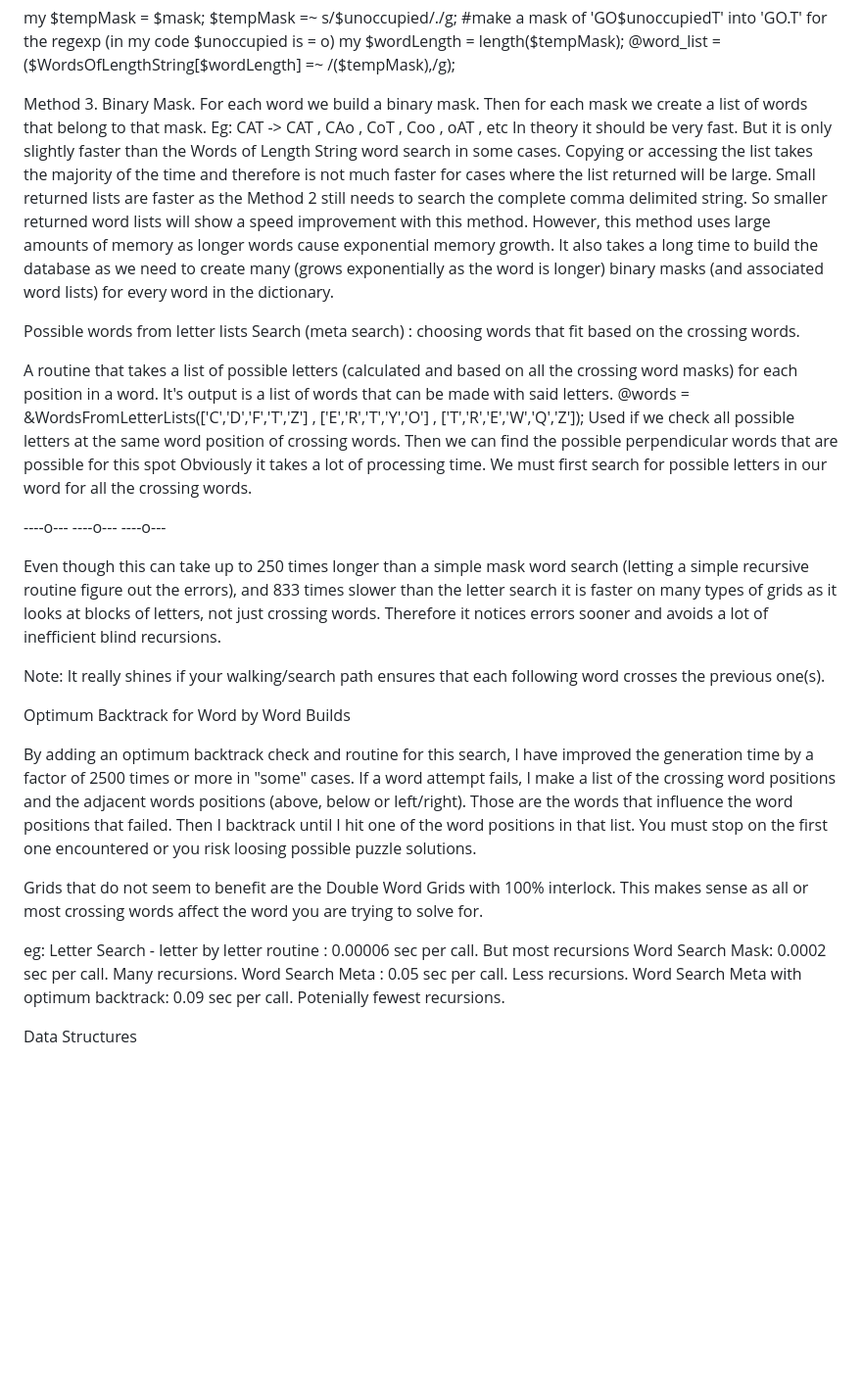
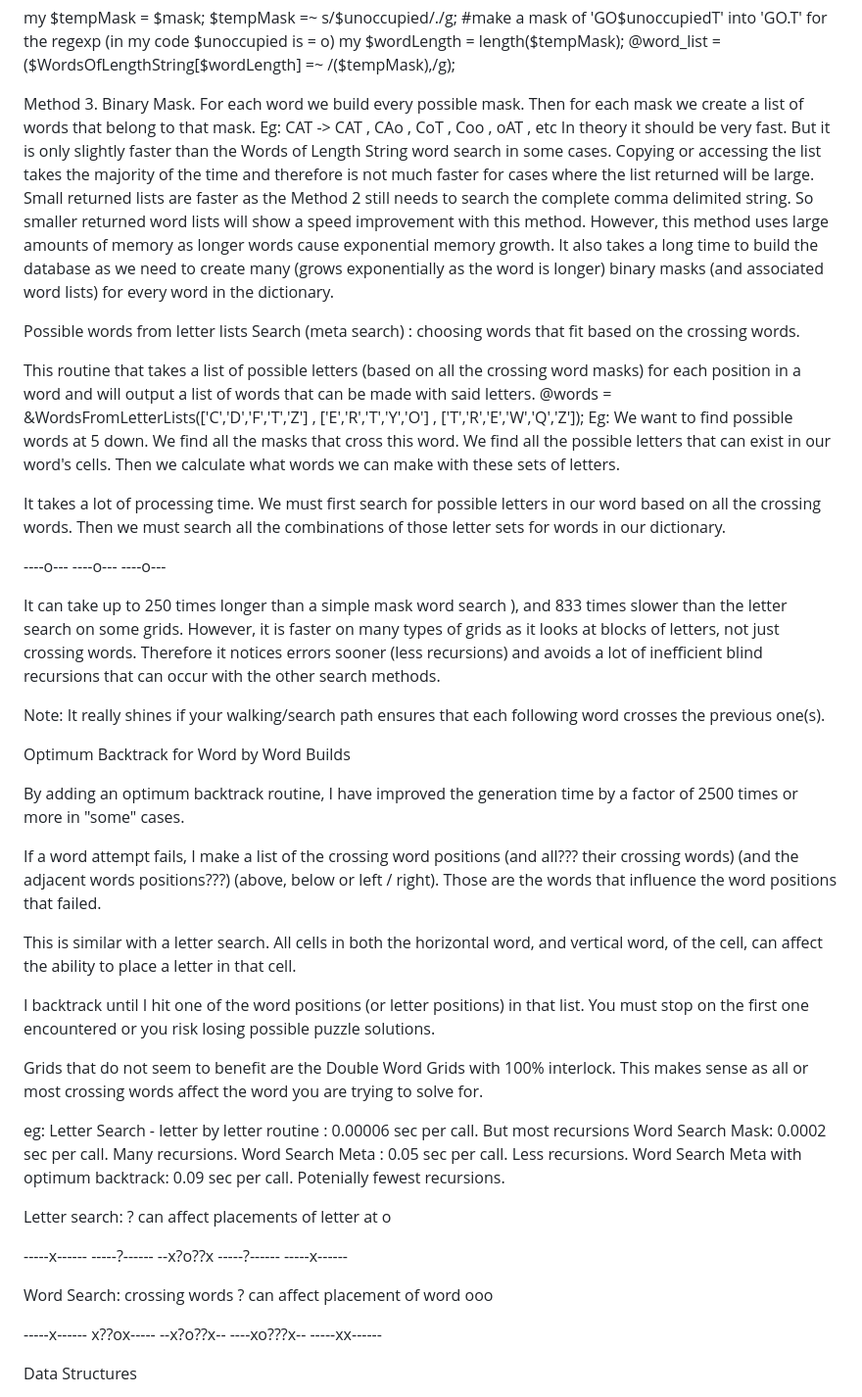
Before and after one commit to vpelss/crosswords_js, a Markdown page: README.md, the part around the change printed below. Shown: that part at 98% size. Rendered like a GitHub page; blank space fills up the shorter version.

```diff
--- a/README.md
+++ b/README.md
@@ -98,7 +122,7 @@ $tempMask =~ s/$unoccupied/\./g; #make a mask of 'GO$unoccupiedT' into 'GO.T' fo
 my $wordLength = length($tempMask);
 @word_list = ($WordsOfLengthString[$wordLength] =~ /($tempMask),/g);
 
-Method 3. Binary Mask. For each word we build a binary mask. Then for each mask we create a list of words that belong to that mask.
+Method 3. Binary Mask. For each word we build every possible mask. Then for each mask we create a list of words that belong to that mask.
 Eg: CAT -> CAT , CAo , CoT , Coo , oAT , etc
 In theory it should be very fast. But it is only slightly faster than the Words of Length String word search in some cases.
 Copying or accessing the list takes the majority of the time and therefore is not much faster for cases where the list returned will be large. Small returned lists are faster as the Method 2 still needs to search the complete comma delimited string.
@@ -108,23 +132,30 @@ It also takes a long time to build the database as we need to create many (grows
 
 Possible words from letter lists Search (meta search) : choosing words that fit based on the crossing words.
 
-A routine that takes a list of possible letters (calculated and based on all the crossing word masks) for each position in a word.
-It's output is a list of words that can be made with said letters.
+This routine that takes a list of possible letters (based on all the crossing word masks) for each position in a word and will output a list of words that can be made with said letters.
 @words = &WordsFromLetterLists(['C','D','F','T','Z'] , ['E','R','T','Y','O'] , ['T','R','E','W','Q','Z']);
-Used if we check all possible letters at the same word position of crossing words. Then we can find the possible perpendicular words that are possible for this spot
-Obviously it takes a lot of processing time. We must first search for possible letters in our word for all the crossing words.
+Eg: We want to find possible words at 5 down. We find all the masks that cross this word. We find all the possible letters that can exist in our word's cells. Then we calculate what words we can make with these sets of letters.
+
+It takes a lot of processing time. We must first search for possible letters in our word based on all the crossing words. Then we must search all the combinations of those letter sets for words in our dictionary.
 
 ----o---
 ----o---
 ----o---
 
-Even though this can take up to 250 times longer than a simple mask word search (letting a simple recursive routine figure out the errors), and 833 times slower than the letter search it is faster on many types of grids as it looks at blocks of letters, not just crossing words. Therefore it notices errors sooner and avoids a lot of inefficient blind recursions.
+It can take up to 250 times longer than a simple mask word search ), and 833 times slower than the letter search on some grids. However, it is faster on many types of grids as it looks at blocks of letters, not just crossing words. Therefore it notices errors sooner (less recursions) and avoids a lot of inefficient blind recursions that can occur with the other search methods.
 
 Note: It really shines if your walking/search path ensures that each following word crosses the previous one(s).
 
 Optimum Backtrack for Word by Word Builds
 
-By adding an optimum backtrack check and routine for this search, I have improved the generation time by a factor of 2500 times or more in "some" cases. If a word attempt fails, I make a list of the crossing word positions and the adjacent words positions (above, below or left/right). Those are the words that influence the word positions that failed. Then I backtrack until I hit one of the word positions in that list. You must stop on the first one encountered or you risk loosing possible puzzle solutions.
+By adding an optimum backtrack routine, I have improved the generation time by a factor of 2500 times or more in "some" cases.
+
+If a word attempt fails, I make a list of the crossing word positions (and all??? their crossing words) (and the adjacent words positions???) (above, below or left / right). Those are the words that influence the word positions that failed.
+
+This is similar with a letter search. All cells in both the horizontal word, and vertical word, of the cell,  can affect the ability to place a letter in that cell.
+
+I backtrack until I hit one of the word positions (or letter positions) in that list.
+You must stop on the first one encountered or you risk losing possible puzzle solutions.
 
 Grids that do not seem to benefit are the Double Word Grids with 100% interlock. This makes sense as all or most crossing words affect the word you are trying to solve for.
 
@@ -133,6 +164,24 @@ Letter Search - letter by letter routine : 0.00006 sec per call. But most recurs
 Word Search Mask: 0.0002 sec per call. Many recursions.
 Word Search Meta : 0.05 sec per call. Less recursions.
 Word Search Meta with optimum backtrack: 0.09 sec per call. Potenially fewest recursions.
+
+Letter search: ? can affect placements of letter at o
+
+-----x------
+-----?------
+--x?o??x
+-----?------
+-----x------
+
+Word Search: crossing words ? can affect placement of word ooo
+
+-----x------
+x??ox-----
+--x?o??x--
+----xo???x--
+-----xx------
+
+
 
 Data Structures
 
```
Also changed, not shown: other parts of README.md (+80 -38 lines).
